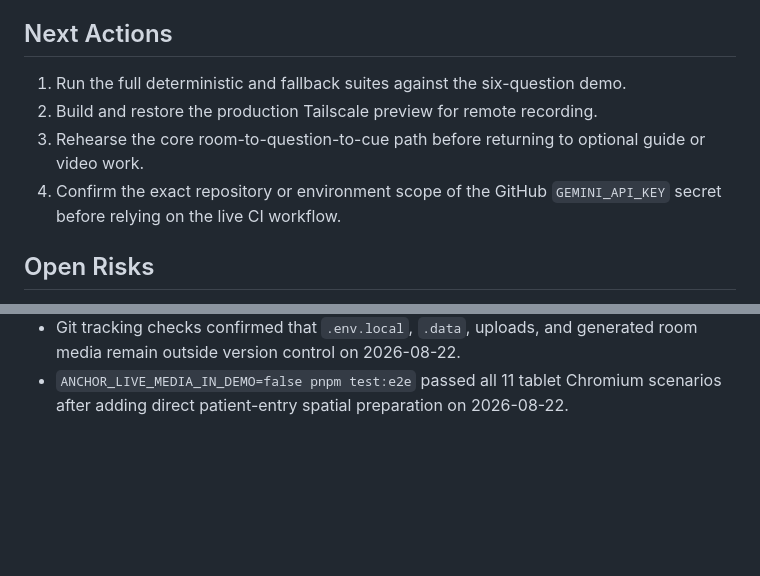
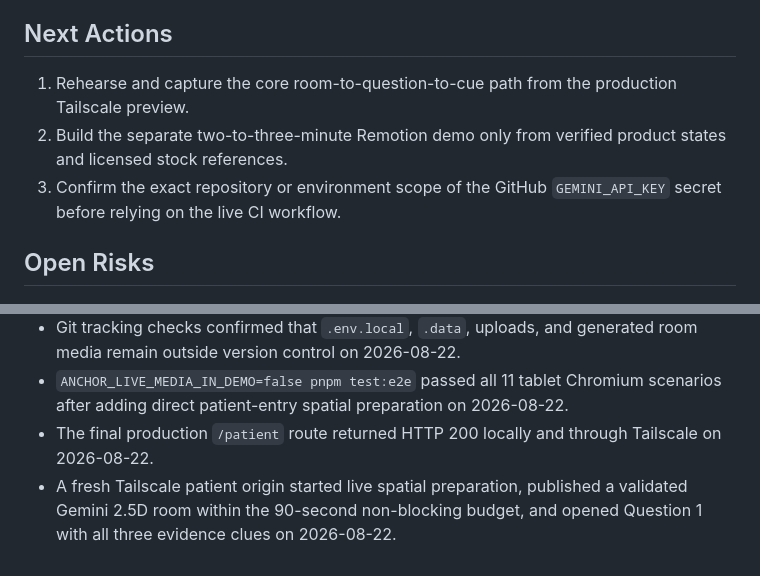
Before and after one commit to Kk120306/gemini-hackathon, a Markdown page: docs/STATUS.md, 2 parts joined by grey strips. Drawn GitHub-style; blank space fills up the shorter version.

Commit message:
docs: record the production handover

```diff
--- a/docs/STATUS.md
+++ b/docs/STATUS.md
@@ -87,10 +87,9 @@ Phase 5: Core Demo Hardening
 
 ## Next Actions
 
-1. Run the full deterministic and fallback suites against the six-question demo.
-2. Build and restore the production Tailscale preview for remote recording.
-3. Rehearse the core room-to-question-to-cue path before returning to optional guide or video work.
-4. Confirm the exact repository or environment scope of the GitHub `GEMINI_API_KEY` secret before relying on the live CI workflow.
+1. Rehearse and capture the core room-to-question-to-cue path from the production Tailscale preview.
+2. Build the separate two-to-three-minute Remotion demo only from verified product states and licensed stock references.
+3. Confirm the exact repository or environment scope of the GitHub `GEMINI_API_KEY` secret before relying on the live CI workflow.
 
 ## Open Risks
 
@@ -176,3 +175,5 @@ Phase 5: Core Demo Hardening
 - `pnpm build` compiled successfully and produced all application and private-media routes after the Gemini spatial-composition checkpoint on 2026-08-22.
 - Git tracking checks confirmed that `.env.local`, `.data`, uploads, and generated room media remain outside version control on 2026-08-22.
 - `ANCHOR_LIVE_MEDIA_IN_DEMO=false pnpm test:e2e` passed all 11 tablet Chromium scenarios after adding direct patient-entry spatial preparation on 2026-08-22.
+- The final production `/patient` route returned HTTP 200 locally and through Tailscale on 2026-08-22.
+- A fresh Tailscale patient origin started live spatial preparation, published a validated Gemini 2.5D room within the 90-second non-blocking budget, and opened Question 1 with all three evidence clues on 2026-08-22.
```
